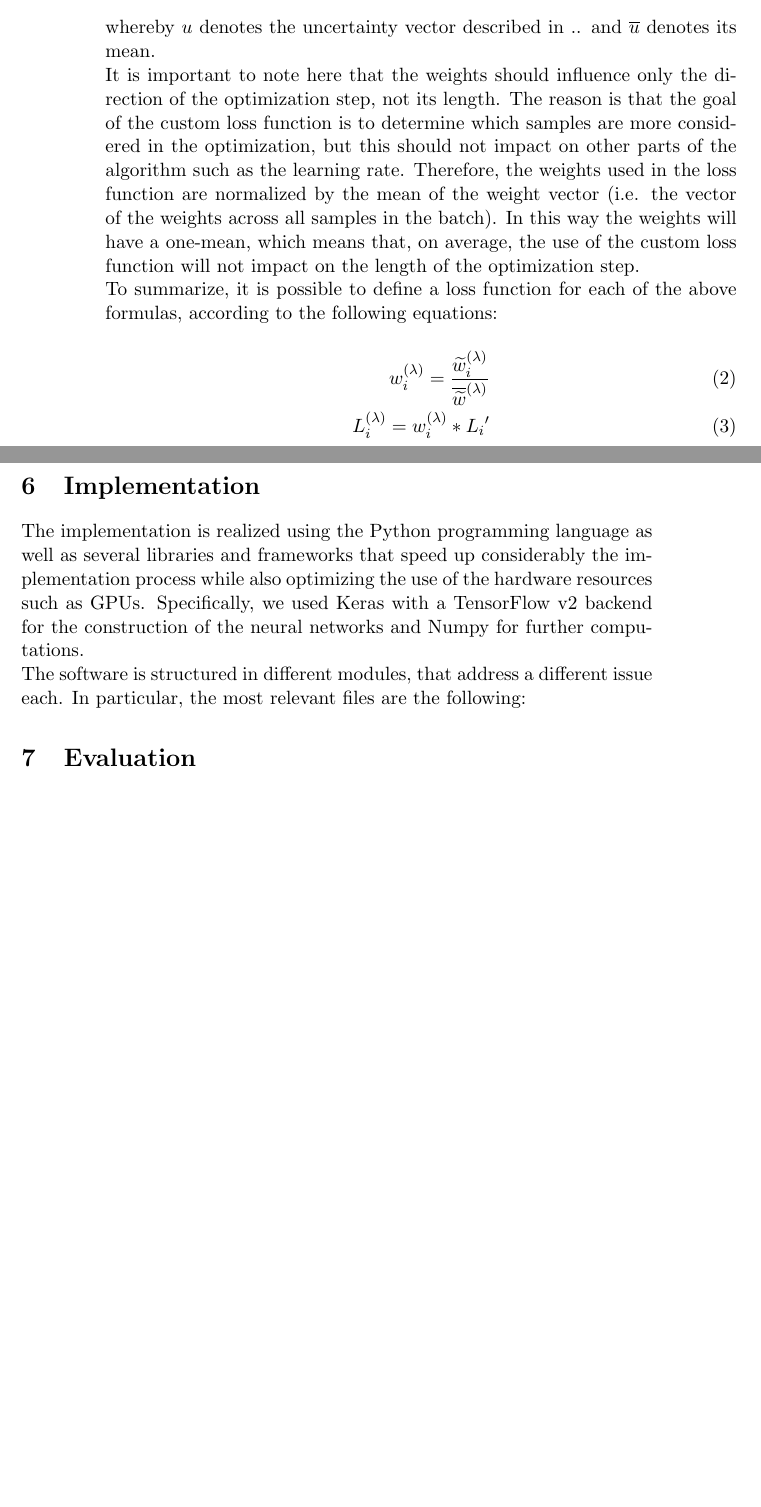
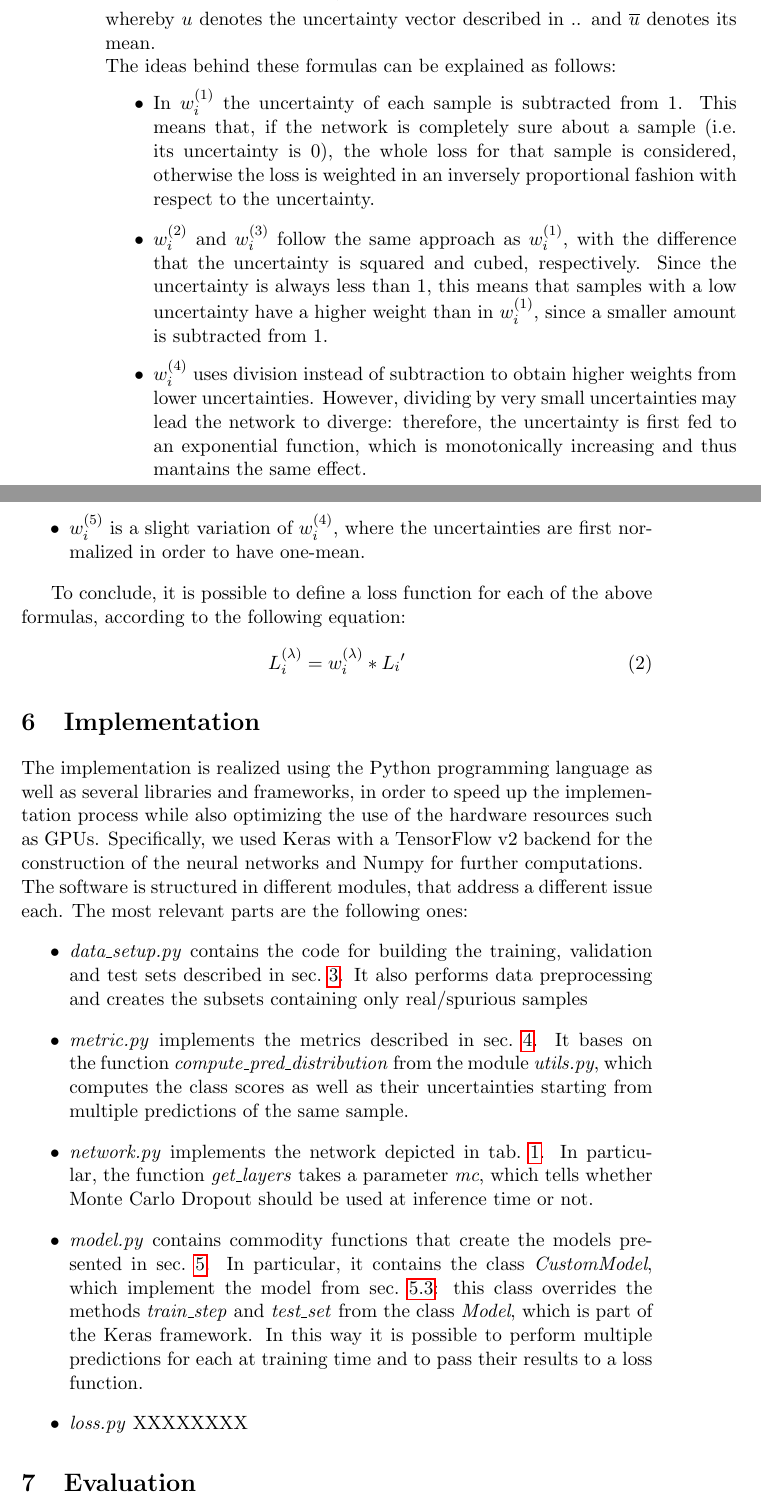
Before and after one commit to maborghe/UWL_BNN, a LaTeX document (report/report.tex): two parts of pages 6 and 7 of 8 before the commit and two parts of pages 6 and 7 of 9 after it, joined at a grey line, cut so that both start at the same text, the shorter picture padded with empty space. Compiled offline with pdfLaTeX.

Commit message:
Add Implementation to report

```diff
--- a/report/report.tex
+++ b/report/report.tex
@@ -108,3 +108,6 @@ As regards the weight that should be assigned to each sample, it is intuitive to
 
 \begin{equation*}
 \begin{aligned}
+w_{i}^{(\lambda )} = 1-u_{i}^{\lambda} && \textstyle \lambda \in \left \{ 1, 2, 3 \right \} \\
+w_{i}^{(4)} = e^{-u_{i}} \\
+w_{i}^{(5)} = e^{-\frac{u_{i}}{\overline{u}}}
@@ -114,19 +114,30 @@ As regards the weight that should be assigned to each sample, it is intuitive to
 \end{aligned}
 \end{equation*}
 whereby \({u}\) denotes the uncertainty vector described in .. and \(\overline{u}\) denotes its mean.\newline
-It is important to note here that the weights should influence only the direction of the optimization step, not its length. The reason is that the goal of the custom loss function is to determine which samples are more considered in the optimization, but this should not impact on other parts of the algorithm such as the learning rate. Therefore, the weights used in the loss function are normalized by the mean of the weight vector (i.e. the vector of the weights across all samples in the batch). In this way the weights will have a one-mean, which means that, on average, the use of the custom loss function will not impact on the length of the optimization step.\newline
-To summarize, it is possible to define a loss function for each of the above formulas, according to the following equations:
+The ideas behind these formulas can be explained as follows:
+\begin{itemize}
+\item In \(w_{i}^{(1)}\) the uncertainty of each sample is subtracted from 1. This means that, if the network is completely sure about a sample (i.e. its uncertainty is 0), the whole loss for that sample is considered, otherwise the loss is weighted in an inversely proportional fashion with respect to the uncertainty.
+\item \(w_{i}^{(2)}\) and \(w_{i}^{(3)}\) follow the same approach as \(w_{i}^{(1)}\), with the difference that the uncertainty is squared and cubed, respectively. Since the uncertainty is always less than 1, this means that samples with a low uncertainty have a higher weight than in \(w_{i}^{(1)}\), since a smaller amount is subtracted from 1.
+\item \(w_{i}^{(4)}\) uses division instead of subtraction to obtain higher weights from lower uncertainties. However, dividing by very small uncertainties may lead the network to diverge: therefore, the uncertainty is first fed to an exponential function, which is monotonically increasing and thus mantains the same effect.
+\item \(w_{i}^{(5)}\) is a slight variation of \(w_{i}^{(4)}\), where the uncertainties are first normalized in order to have one-mean.
+\end{itemize}
+
+To conclude, it is possible to define a loss function for each of the above formulas, according to the following equation:
 \begin{align}
-w_{i}^{(\lambda )} = \frac{\widetilde{w}_{i}^{(\lambda )}}{\overline{\widetilde{w}}^{(\lambda)}} \\
 L_{i}^{(\lambda)} = w_{i}^{(\lambda)} * {L_{i}}'
 \end{align}
 
-
 \section{Implementation}
 \label{sec:implementation}
-The implementation is realized using the Python programming language as well as several libraries and frameworks that speed up considerably the implementation process while also optimizing the use of the hardware resources such as GPUs. Specifically, we used Keras with a TensorFlow v2 backend for the construction of the neural networks and Numpy for further computations.\newline
-The software is structured in different modules, that address a different issue each. In particular, the most relevant files are the following:
-
+The implementation is realized using the Python programming language as well as several libraries and frameworks, in order to speed up the implementation process while also optimizing the use of the hardware resources such as GPUs. Specifically, we used Keras with a TensorFlow v2 backend for the construction of the neural networks and Numpy for further computations.\newline
+The software is structured in different modules, that address a different issue each. The most relevant parts are the following ones:
+\begin{itemize}
+\item \emph{data\_setup.py} contains the code for building the training, validation and test sets described in sec.~\ref{sec:data}. It also performs data preprocessing and creates the subsets containing only real/spurious samples
+\item \emph{metric.py} implements the metrics described in sec.~\ref{sec:metrics}. It bases on the function \emph{compute\_pred\_distribution} from the module \emph{utils.py}, which computes the class scores as well as their uncertainties starting from multiple predictions of the same sample.
+\item \emph{network.py} implements the network depicted in tab.~\ref{tab:arch}. In particular, the function \emph{get\_layers} takes a parameter \emph{mc}, which tells whether Monte Carlo Dropout should be used at inference time or not.
+\item \emph{model.py} contains commodity functions that create the models presented in sec.~\ref{sec:models}. In particular, it contains the class \emph{CustomModel}, which implement the model from sec.~\ref{sec:custom_model}: this class overrides the methods \emph{train\_step} and \emph{test\_set} from the class \emph{Model}, which is part of the Keras framework. In this way it is possible to perform multiple predictions for each at training time and to pass their results to a loss function.
+\item \emph{loss.py} XXXXXXXX
+\end{itemize}
 
 
 \section{Evaluation}
```
Also changed, not shown: report/report.tex (13 more changed lines).
